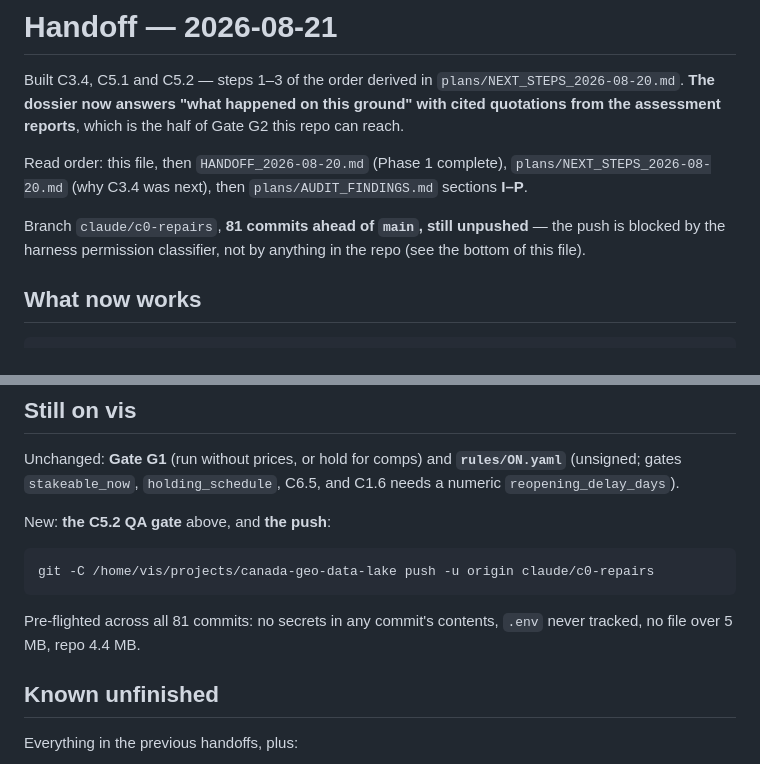
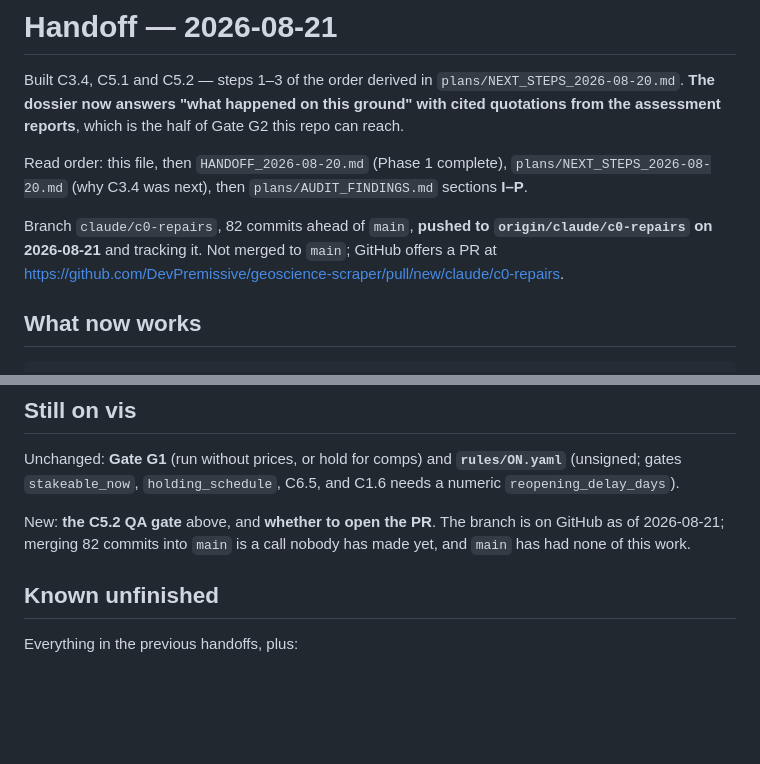
Before and after one commit to DevPremissive/geoscience-scraper, a Markdown page: HANDOFF_2026-08-21.md, 2 parts joined by grey strips. Rendered like a GitHub page; blank space fills up the shorter version.

Commit message:
Record that the branch is pushed; the open question is now the PR
First time claude/c0-repairs reached GitHub. Corrects the three places that said
"unpushed" and named the push as vis's pending action.

`main` still has none of this work — 82 commits, C0 through C5.2. Whether to
open the PR is a separate decision from whether to push, and nobody has made it.

````diff
--- a/HANDOFF_2026-08-21.md
+++ b/HANDOFF_2026-08-21.md
@@ -9,9 +9,10 @@ Read order: this file, then `HANDOFF_2026-08-20.md` (Phase 1 complete),
 `plans/NEXT_STEPS_2026-08-20.md` (why C3.4 was next), then
 `plans/AUDIT_FINDINGS.md` sections **I–P**.
 
-Branch `claude/c0-repairs`, **81 commits ahead of `main`, still unpushed** — the
-push is blocked by the harness permission classifier, not by anything in the
-repo (see the bottom of this file).
+Branch `claude/c0-repairs`, 82 commits ahead of `main`, **pushed to
+`origin/claude/c0-repairs` on 2026-08-21** and tracking it. Not merged to `main`;
+GitHub offers a PR at
+<https://github.com/DevPremissive/geoscience-scraper/pull/new/claude/c0-repairs>.
 
 ## What now works
 
@@ -117,14 +118,9 @@ Unchanged: **Gate G1** (run without prices, or hold for comps) and
 **`rules/ON.yaml`** (unsigned; gates `stakeable_now`, `holding_schedule`, C6.5,
 and C1.6 needs a numeric `reopening_delay_days`).
 
-New: **the C5.2 QA gate** above, and **the push**:
-
-```
-git -C /home/vis/projects/canada-geo-data-lake push -u origin claude/c0-repairs
-```
-
-Pre-flighted across all 81 commits: no secrets in any commit's contents, `.env`
-never tracked, no file over 5 MB, repo 4.4 MB.
+New: **the C5.2 QA gate** above, and **whether to open the PR**. The branch is
+on GitHub as of 2026-08-21; merging 82 commits into `main` is a call nobody has
+made yet, and `main` has had none of this work.
 
 ## Known unfinished
 
````
